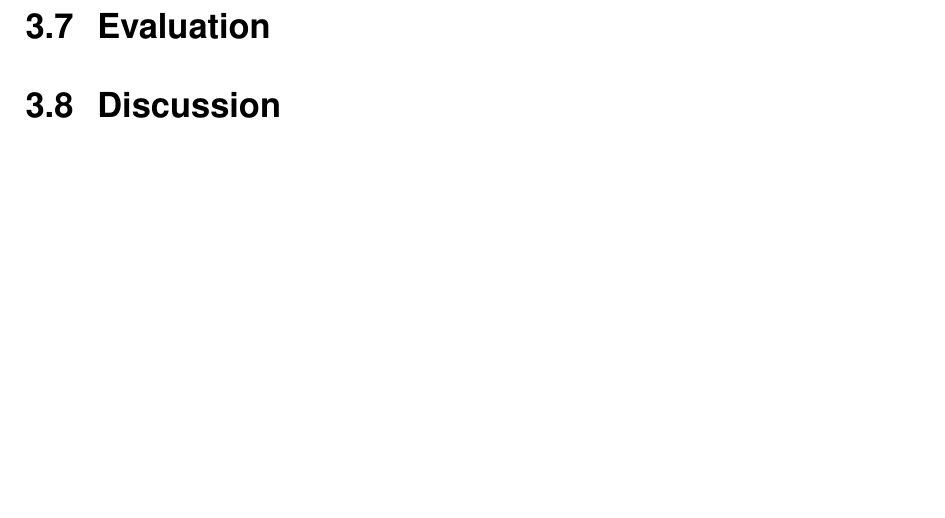
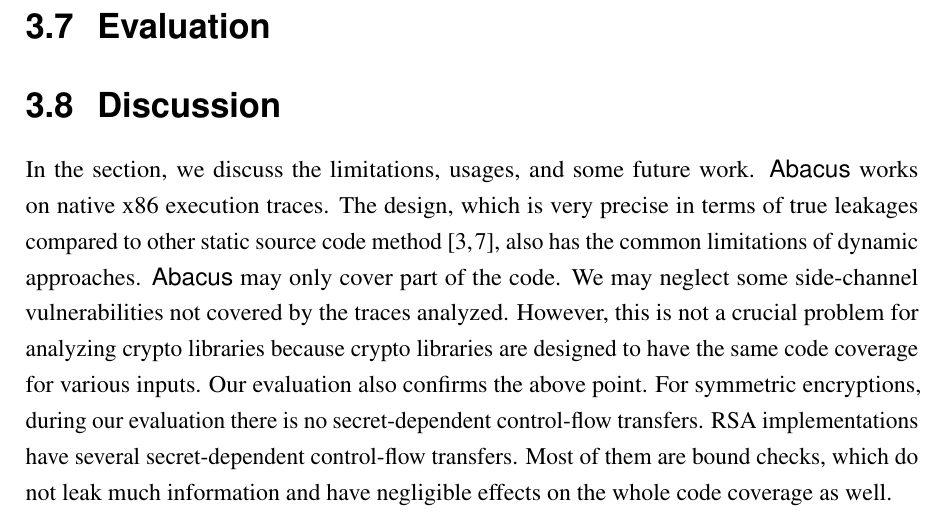
Before and after one commit to qinkunbao/Thesis, a LaTeX thesis (Qinkun-Dissertation.tex, which reads Chapter-3/Chapter-3.tex): part of page 40 of 89, cut so that both start at the same text, the shorter picture padded with empty space. Compiled offline with pdfLaTeX; a missing bibliography style is replaced by a similar one.

Commit message:
Updates from Overleaf

```diff
--- a/Chapter-3/Chapter-3.tex
+++ b/Chapter-3/Chapter-3.tex
@@ -431,3 +431,22 @@ If the value is a formula, it means the original information passes through the
 \section{Evaluation}
 
 \section{Discussion}
+
+In the section, we discuss the limitations, usages, and some future work.
+%
+\tool{} works on native x86 execution traces. The design, which is very
+precise in terms of true leakages compared to other static source code
+method~\cite{197207,BacelarAlmeida:2013:FVS:2483313.2483334}, also has
+the common limitations of dynamic approaches. \tool{} may only cover part of the code.
+  % Each time we only get one single execution trace. Therefore,
+We may
+neglect some side-channel vulnerabilities not covered by the traces analyzed.
+However, this is not a crucial problem for analyzing crypto libraries because crypto
+libraries are designed to have the same code coverage for various inputs. Our
+evaluation also confirms the above point. For symmetric encryptions, during our
+evaluation there is no secret-dependent control-flow transfers. RSA
+implementations have several secret-dependent control-flow transfers.
+  %But after we manually check those leakages cites. We find
+Most of them are  %used for
+bound checks, which do not leak much information and have negligible effects
+on the whole code coverage as well.
```
